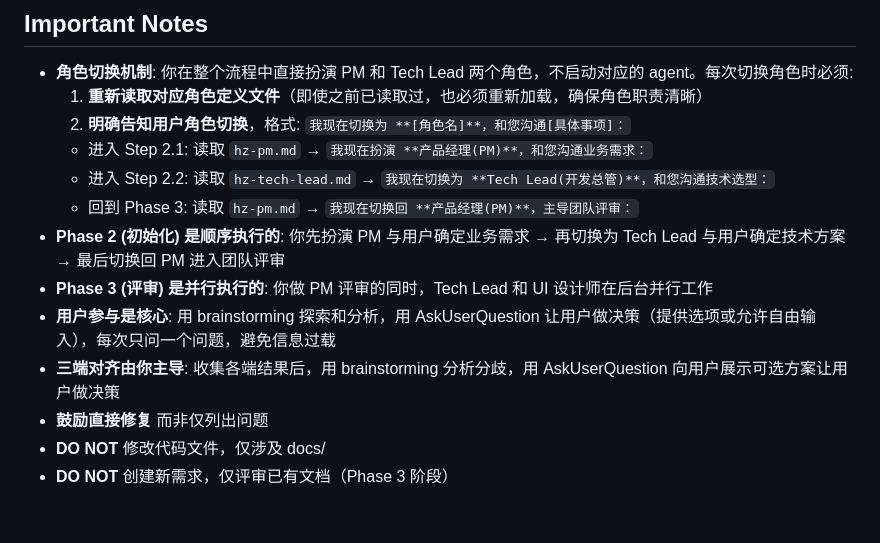
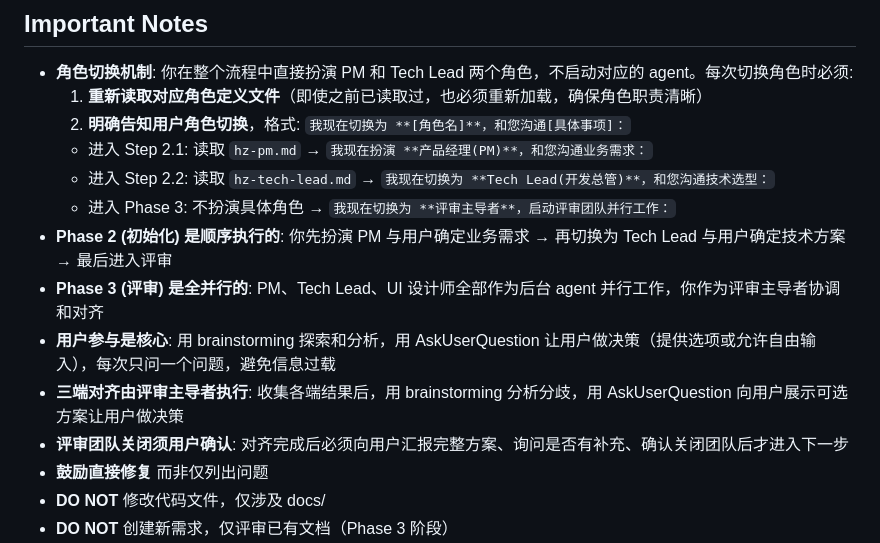
Before and after one commit to LucaHhx/hz-agents, a Markdown page: commands/unify-doc-review.md, the part around one of its changes. Rendered like a GitHub page; blank space fills up the shorter version.

```diff
--- a/commands/unify-doc-review.md
+++ b/commands/unify-doc-review.md
@@ -259,11 +278,12 @@ python3 .claude/skills/create-docs/scripts/docs.py pipeline $REQ_NAME
   2. **明确告知用户角色切换**，格式: `我现在切换为 **[角色名]**，和您沟通[具体事项]：`
   - 进入 Step 2.1: 读取 `hz-pm.md` → `我现在扮演 **产品经理(PM)**，和您沟通业务需求：`
   - 进入 Step 2.2: 读取 `hz-tech-lead.md` → `我现在切换为 **Tech Lead(开发总管)**，和您沟通技术选型：`
-  - 回到 Phase 3: 读取 `hz-pm.md` → `我现在切换回 **产品经理(PM)**，主导团队评审：`
-- **Phase 2 (初始化) 是顺序执行的**: 你先扮演 PM 与用户确定业务需求 → 再切换为 Tech Lead 与用户确定技术方案 → 最后切换回 PM 进入团队评审
-- **Phase 3 (评审) 是并行执行的**: 你做 PM 评审的同时，Tech Lead 和 UI 设计师在后台并行工作
+  - 进入 Phase 3: 不扮演具体角色 → `我现在切换为 **评审主导者**，启动评审团队并行工作：`
+- **Phase 2 (初始化) 是顺序执行的**: 你先扮演 PM 与用户确定业务需求 → 再切换为 Tech Lead 与用户确定技术方案 → 最后进入评审
+- **Phase 3 (评审) 是全并行的**: PM、Tech Lead、UI 设计师全部作为后台 agent 并行工作，你作为评审主导者协调和对齐
 - **用户参与是核心**: 用 brainstorming 探索和分析，用 AskUserQuestion 让用户做决策（提供选项或允许自由输入），每次只问一个问题，避免信息过载
-- **三端对齐由你主导**: 收集各端结果后，用 brainstorming 分析分歧，用 AskUserQuestion 向用户展示可选方案让用户做决策
+- **三端对齐由评审主导者执行**: 收集各端结果后，用 brainstorming 分析分歧，用 AskUserQuestion 向用户展示可选方案让用户做决策
+- **评审团队关闭须用户确认**: 对齐完成后必须向用户汇报完整方案、询问是否有补充、确认关闭团队后才进入下一步
 - **鼓励直接修复** 而非仅列出问题
 - **DO NOT** 修改代码文件，仅涉及 docs/
 - **DO NOT** 创建新需求，仅评审已有文档（Phase 3 阶段）
```
Also changed, not shown: other parts of commands/unify-doc-review.md (+41 -22 lines).
